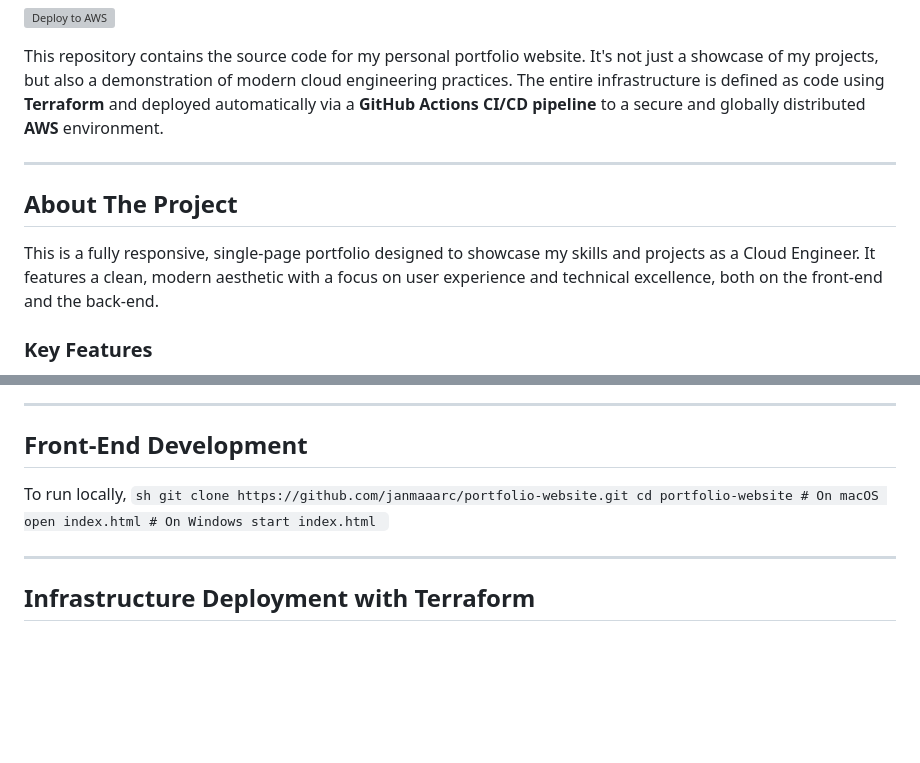
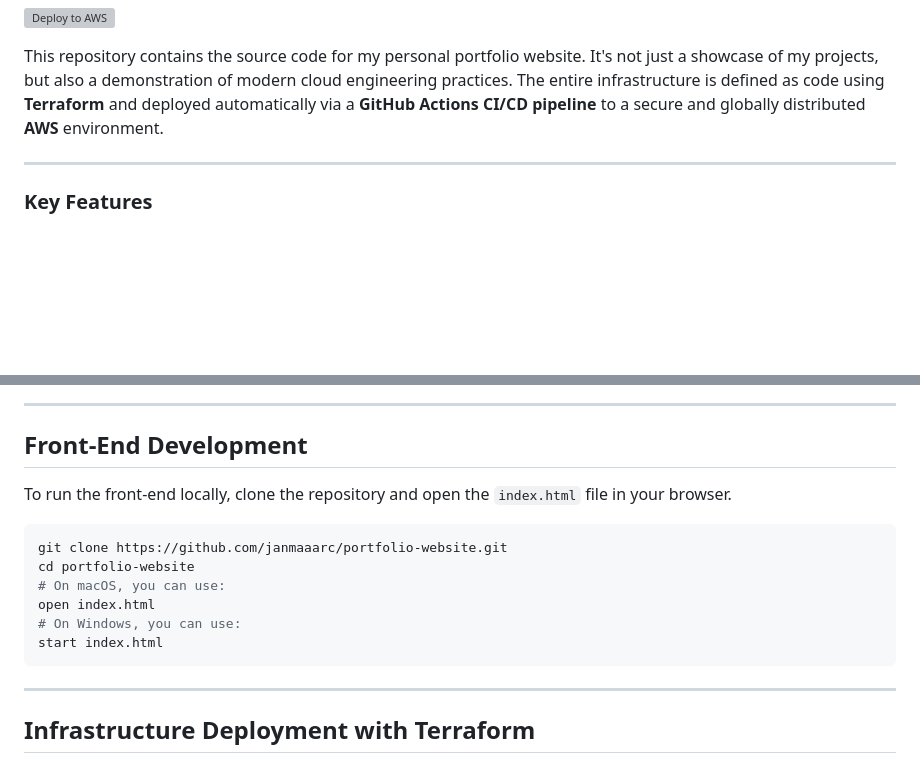
Before and after one commit to janmaaarc/portfolio-website, a Markdown page: README.md, 2 parts joined by grey strips. Drawn GitHub-style; blank space fills up the shorter version; grey boxes are pictures that could not be loaded.

````diff
--- a/README.md
+++ b/README.md
@@ -5,10 +5,6 @@
 This repository contains the source code for my personal portfolio website. It's not just a showcase of my projects, but also a demonstration of modern cloud engineering practices. The entire infrastructure is defined as code using **Terraform** and deployed automatically via a **GitHub Actions CI/CD pipeline** to a secure and globally distributed **AWS** environment.
 
 ---
-
-## About The Project
-
-This is a fully responsive, single-page portfolio designed to showcase my skills and projects as a Cloud Engineer. It features a clean, modern aesthetic with a focus on user experience and technical excellence, both on the front-end and the back-end.
 
 ### Key Features
 
@@ -79,16 +75,16 @@ graph TD
 ---
 
 ## Front-End Development
+To run the front-end locally, clone the repository and open the `index.html` file in your browser.
 
-To run locally,
-    ```sh
-    git clone https://github.com/janmaaarc/portfolio-website.git
-    cd portfolio-website
-    # On macOS
-    open index.html
-    # On Windows
-    start index.html
-    ```
+```sh
+git clone https://github.com/janmaaarc/portfolio-website.git
+cd portfolio-website
+# On macOS, you can use:
+open index.html
+# On Windows, you can use:
+start index.html
+```
 
 ---
 
````
